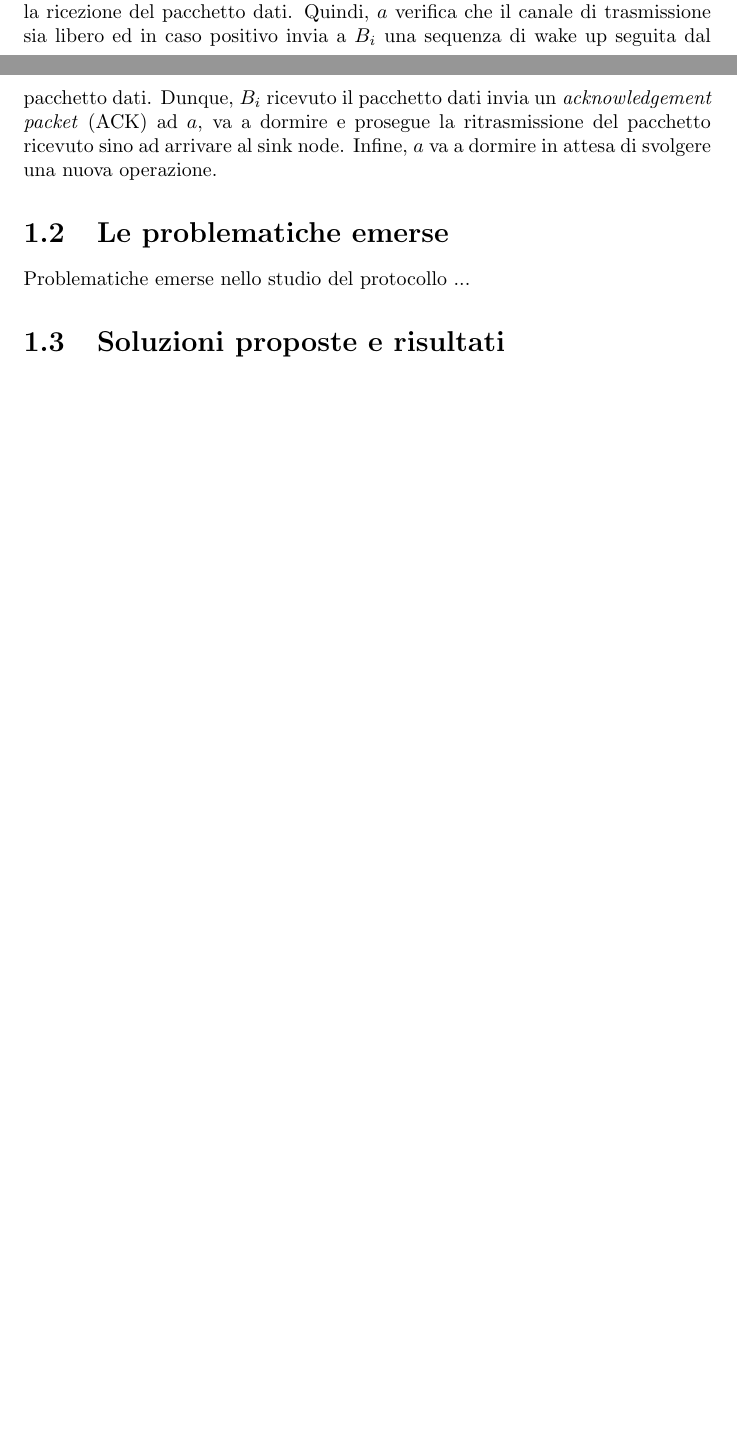
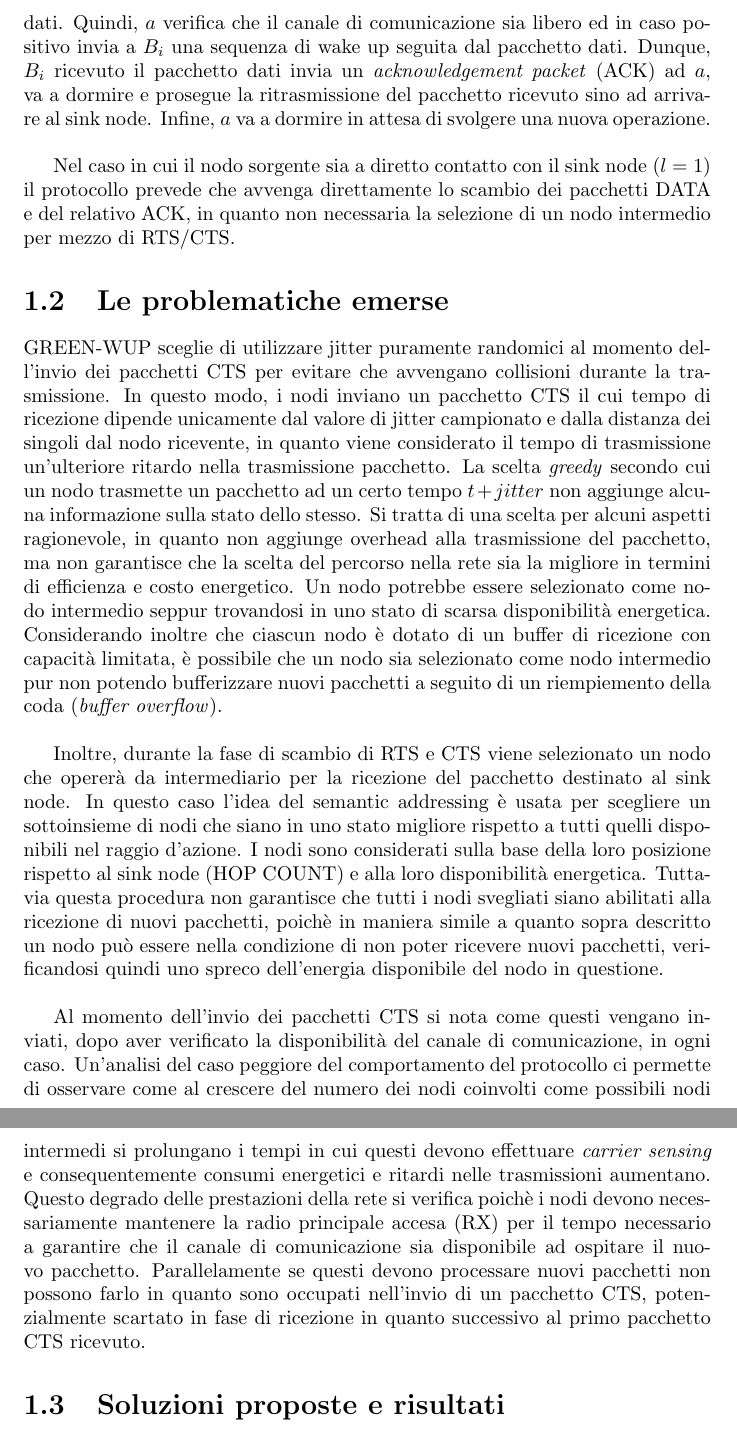
Before and after one commit to LeonardoEmili/bachelor-degree-thesis, a LaTeX document (report_greenwup/report.tex): two parts of pages 4 and 5 of 5 before the commit and two parts of pages 5 and 6 of 6 after it, joined at a grey line, cut so that both start at the same text, the shorter picture padded with empty space. Compiled offline with pdfLaTeX.

Commit message:
Update report

```diff
--- a/report_greenwup/report.tex
+++ b/report_greenwup/report.tex
@@ -60,12 +60,38 @@ e soli i nodi destinati, attende un contingente di tempo necessario a permettere
 la radio principale (SLEEP). Si noti come venga ritardato l'invio del pacchetto CTS dai nodi utilizzando un tempo di \emph{jitter} randomico
 per evitare collisioni. Al momento della ricezione del primo pacchetto CTS, $a$ seleziona il nodo che lo ha inviato, sia questo $B_i$,
-per la ricezione del pacchetto dati. Quindi, $a$ verifica che il canale di trasmissione sia libero ed in caso positivo invia a $B_i$ una sequenza di wake up
+per la ricezione del pacchetto dati. Quindi, $a$ verifica che il canale di comunicazione sia libero ed in caso positivo invia a $B_i$ una sequenza di wake up
 seguita dal pacchetto dati. Dunque, $B_i$ ricevuto il pacchetto dati invia un \emph{acknowledgement packet} (ACK) ad $a$, va a dormire e prosegue la
-ritrasmissione del pacchetto ricevuto sino ad arrivare al sink node. Infine, $a$ va a dormire in attesa di svolgere una nuova operazione.
+ritrasmissione del pacchetto ricevuto sino ad arrivare al sink node. Infine, $a$ va a dormire in attesa di svolgere una nuova operazione.\\
+
+Nel caso in cui il nodo sorgente sia a diretto contatto con il sink node ($l=1$) il protocollo prevede che avvenga direttamente lo scambio dei
+pacchetti DATA e del relativo ACK, in quanto non necessaria la selezione di un nodo intermedio per mezzo di RTS/CTS.
 
 \section{Le problematiche emerse}
 
-Problematiche emerse nello studio del protocollo ...
+GREEN-WUP sceglie di utilizzare jitter puramente randomici al momento dell'invio dei pacchetti CTS per evitare che avvengano collisioni durante
+la trasmissione. In questo modo, i nodi inviano un pacchetto CTS il cui tempo di ricezione dipende unicamente dal valore di jitter
+campionato e dalla distanza dei singoli dal nodo ricevente, in quanto viene considerato il tempo di trasmissione un'ulteriore ritardo nella
+trasmissione pacchetto. La scelta \emph{greedy} secondo cui un nodo trasmette un pacchetto ad un certo tempo $t+jitter$ non aggiunge alcuna
+informazione sulla stato dello stesso. Si tratta di una scelta per alcuni aspetti ragionevole, in quanto non aggiunge overhead alla trasmissione
+del pacchetto, ma non garantisce che la scelta del percorso nella rete sia la migliore in termini di efficienza e costo energetico. Un nodo
+potrebbe essere selezionato come nodo intermedio seppur trovandosi in uno stato di scarsa disponibilità energetica. Considerando inoltre che
+ciascun nodo è dotato di un buffer di ricezione con capacità limitata, è possibile che un nodo sia selezionato come nodo intermedio pur non
+potendo bufferizzare nuovi pacchetti a seguito di un riempiemento della coda (\emph{buffer overflow}).\\
+
+Inoltre, durante la fase di scambio di RTS e CTS viene selezionato un nodo che opererà da intermediario per la ricezione del pacchetto destinato
+al sink node. In questo caso l'idea del semantic addressing è usata per scegliere un sottoinsieme di nodi che siano in uno stato migliore
+rispetto a tutti quelli disponibili nel raggio d'azione. I nodi sono considerati sulla base della loro posizione rispetto al
+sink node (HOP COUNT) e alla loro disponibilità energetica. Tuttavia questa procedura non garantisce che tutti i nodi svegliati siano abilitati
+alla ricezione di nuovi pacchetti, poichè in maniera simile a quanto sopra descritto un nodo può essere nella condizione di non poter
+ricevere nuovi pacchetti, verificandosi quindi uno spreco dell'energia disponibile del nodo in questione.\\
+
+Al momento dell'invio dei pacchetti CTS si nota come questi vengano inviati, dopo aver verificato la disponibilità del canale di comunicazione,
+in ogni caso. Un'analisi del caso peggiore del comportamento del protocollo ci permette di osservare come al crescere del numero dei nodi coinvolti
+come possibili nodi intermedi si prolungano i tempi in cui questi devono effettuare \emph{carrier sensing} e consequentemente consumi energetici
+e ritardi nelle trasmissioni aumentano. Questo degrado delle prestazioni della rete si verifica poichè i nodi devono necessariamente mantenere
+la radio principale accesa (RX) per il tempo necessario a garantire che il canale di comunicazione sia disponibile ad ospitare il nuovo pacchetto.
+Parallelamente se questi devono processare nuovi pacchetti non possono farlo in quanto sono occupati nell'invio di un pacchetto CTS,
+potenzialmente scartato in fase di ricezione in quanto successivo al primo pacchetto CTS ricevuto.
 
 \section{Soluzioni proposte e risultati}
 
```
Also changed, not shown: report_greenwup/report.pdf, report_greenwup/report.tex (30 more changed lines), 5 other files.
